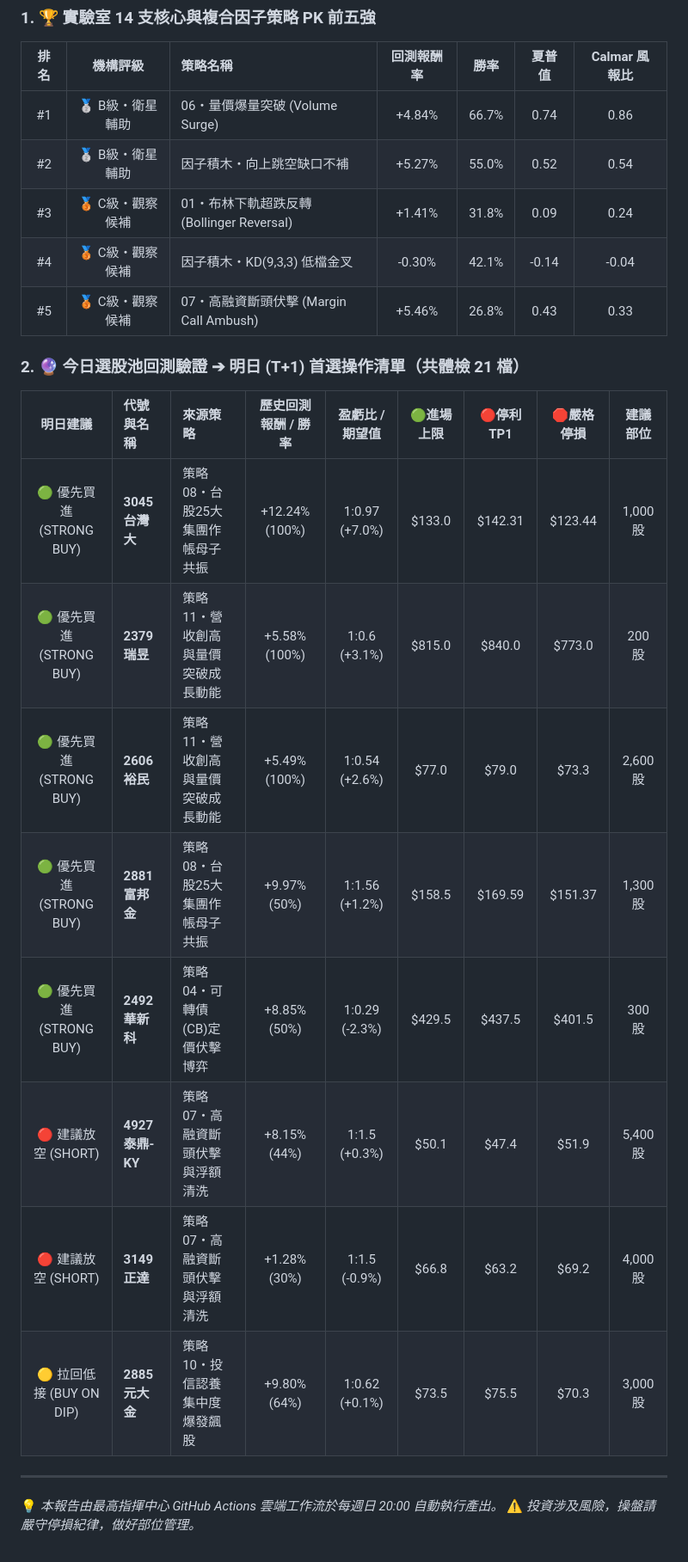
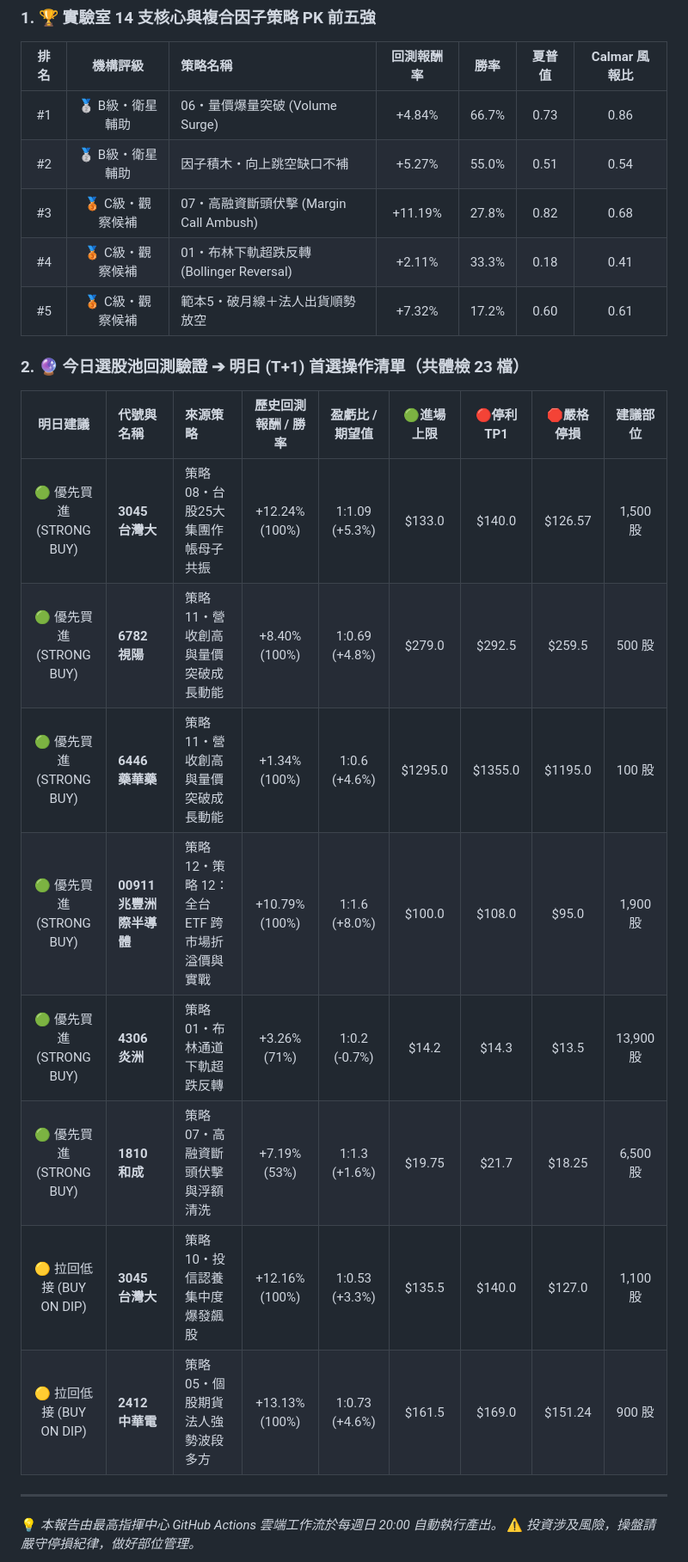
Before and after one commit to chihyuan913-glitch/tw-stock-strategy, a Markdown page: weekly_report.md, the part around one of its changes. Shown at 86% size. Drawn GitHub-style.

```diff
--- a/weekly_report.md
+++ b/weekly_report.md
@@ -91,23 +91,23 @@
 ### 1. 🏆 實驗室 14 支核心與複合因子策略 PK 前五強
 | 排名 | 機構評級 | 策略名稱 | 回測報酬率 | 勝率 | 夏普值 | Calmar 風報比 |
 | :---: | :---: | :--- | :---: | :---: | :---: | :---: |
-| #1 | 🥈 B級・衛星輔助 | 06・量價爆量突破 (Volume Surge) | +4.84% | 66.7% | 0.74 | 0.86 |
-| #2 | 🥈 B級・衛星輔助 | 因子積木・向上跳空缺口不補 | +5.27% | 55.0% | 0.52 | 0.54 |
-| #3 | 🥉 C級・觀察候補 | 01・布林下軌超跌反轉 (Bollinger Reversal) | +1.41% | 31.8% | 0.09 | 0.24 |
-| #4 | 🥉 C級・觀察候補 | 因子積木・KD(9,3,3) 低檔金叉 | -0.30% | 42.1% | -0.14 | -0.04 |
-| #5 | 🥉 C級・觀察候補 | 07・高融資斷頭伏擊 (Margin Call Ambush) | +5.46% | 26.8% | 0.43 | 0.33 |
+| #1 | 🥈 B級・衛星輔助 | 06・量價爆量突破 (Volume Surge) | +4.84% | 66.7% | 0.73 | 0.86 |
+| #2 | 🥈 B級・衛星輔助 | 因子積木・向上跳空缺口不補 | +5.27% | 55.0% | 0.51 | 0.54 |
+| #3 | 🥉 C級・觀察候補 | 07・高融資斷頭伏擊 (Margin Call Ambush) | +11.19% | 27.8% | 0.82 | 0.68 |
+| #4 | 🥉 C級・觀察候補 | 01・布林下軌超跌反轉 (Bollinger Reversal) | +2.11% | 33.3% | 0.18 | 0.41 |
+| #5 | 🥉 C級・觀察候補 | 範本5・破月線＋法人出貨順勢放空 | +7.32% | 17.2% | 0.60 | 0.61 |
 
-### 2. 🔮 今日選股池回測驗證 ➔ 明日 (T+1) 首選操作清單（共體檢 21 檔）
+### 2. 🔮 今日選股池回測驗證 ➔ 明日 (T+1) 首選操作清單（共體檢 23 檔）
 | 明日建議 | 代號與名稱 | 來源策略 | 歷史回測報酬 / 勝率 | 盈虧比 / 期望值 | 🟢進場上限 | 🔴停利 TP1 | 🛑嚴格停損 | 建議部位 |
 | :---: | :--- | :--- | :---: | :---: | :---: | :---: | :---: | :---: |
-| 🟢 優先買進 (STRONG BUY) | **3045 台灣大** | 策略08・台股25大集團作帳母子共振 | +12.24% (100%) | 1:0.97 (+7.0%) | $133.0 | $142.31 | $123.44 | 1,000 股 |
-| 🟢 優先買進 (STRONG BUY) | **2379 瑞昱** | 策略11・營收創高與量價突破成長動能 | +5.58% (100%) | 1:0.6 (+3.1%) | $815.0 | $840.0 | $773.0 | 200 股 |
-| 🟢 優先買進 (STRONG BUY) | **2606 裕民** | 策略11・營收創高與量價突破成長動能 | +5.49% (100%) | 1:0.54 (+2.6%) | $77.0 | $79.0 | $73.3 | 2,600 股 |
-| 🟢 優先買進 (STRONG BUY) | **2881 富邦金** | 策略08・台股25大集團作帳母子共振 | +9.97% (50%) | 1:1.56 (+1.2%) | $158.5 | $169.59 | $151.37 | 1,300 股 |
-| 🟢 優先買進 (STRONG BUY) | **2492 華新科** | 策略04・可轉債(CB)定價伏擊博弈 | +8.85% (50%) | 1:0.29 (-2.3%) | $429.5 | $437.5 | $401.5 | 300 股 |
-| 🔴 建議放空 (SHORT) | **4927 泰鼎-KY** | 策略07・高融資斷頭伏擊與浮額清洗 | +8.15% (44%) | 1:1.5 (+0.3%) | $50.1 | $47.4 | $51.9 | 5,400 股 |
-| 🔴 建議放空 (SHORT) | **3149 正達** | 策略07・高融資斷頭伏擊與浮額清洗 | +1.28% (30%) | 1:1.5 (-0.9%) | $66.8 | $63.2 | $69.2 | 4,000 股 |
-| 🟡 拉回低接 (BUY ON DIP) | **2885 元大金** | 策略10・投信認養集中度爆發飆股 | +9.80% (64%) | 1:0.62 (+0.1%) | $73.5 | $75.5 | $70.3 | 3,000 股 |
+| 🟢 優先買進 (STRONG BUY) | **3045 台灣大** | 策略08・台股25大集團作帳母子共振 | +12.24% (100%) | 1:1.09 (+5.3%) | $133.0 | $140.0 | $126.57 | 1,500 股 |
+| 🟢 優先買進 (STRONG BUY) | **6782 視陽** | 策略11・營收創高與量價突破成長動能 | +8.40% (100%) | 1:0.69 (+4.8%) | $279.0 | $292.5 | $259.5 | 500 股 |
+| 🟢 優先買進 (STRONG BUY) | **6446 藥華藥** | 策略11・營收創高與量價突破成長動能 | +1.34% (100%) | 1:0.6 (+4.6%) | $1295.0 | $1355.0 | $1195.0 | 100 股 |
+| 🟢 優先買進 (STRONG BUY) | **00911 兆豐洲際半導體** | 策略12・策略 12：全台 ETF 跨市場折溢價與實戰 | +10.79% (100%) | 1:1.6 (+8.0%) | $100.0 | $108.0 | $95.0 | 1,900 股 |
+| 🟢 優先買進 (STRONG BUY) | **4306 炎洲** | 策略01・布林通道下軌超跌反轉 | +3.26% (71%) | 1:0.2 (-0.7%) | $14.2 | $14.3 | $13.5 | 13,900 股 |
+| 🟢 優先買進 (STRONG BUY) | **1810 和成** | 策略07・高融資斷頭伏擊與浮額清洗 | +7.19% (53%) | 1:1.3 (+1.6%) | $19.75 | $21.7 | $18.25 | 6,500 股 |
+| 🟡 拉回低接 (BUY ON DIP) | **3045 台灣大** | 策略10・投信認養集中度爆發飆股 | +12.16% (100%) | 1:0.53 (+3.3%) | $135.5 | $140.0 | $127.0 | 1,100 股 |
+| 🟡 拉回低接 (BUY ON DIP) | **2412 中華電** | 策略05・個股期貨法人強勢波段多方 | +13.13% (100%) | 1:0.73 (+4.6%) | $161.5 | $169.0 | $151.24 | 900 股 |
 
 ---
 💡 *本報告由最高指揮中心 GitHub Actions 雲端工作流於每週日 20:00 自動執行產出。*
```
Also changed, not shown: other parts of weekly_report.md (+25 -25 lines).
